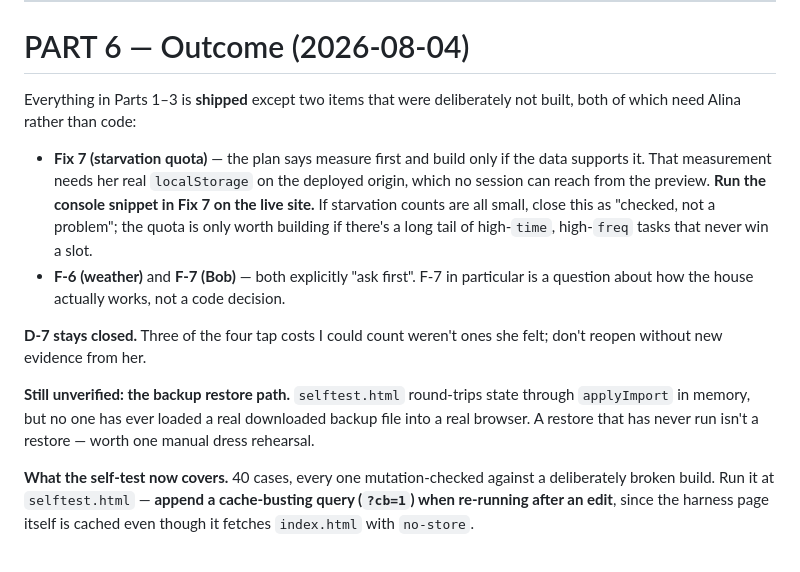
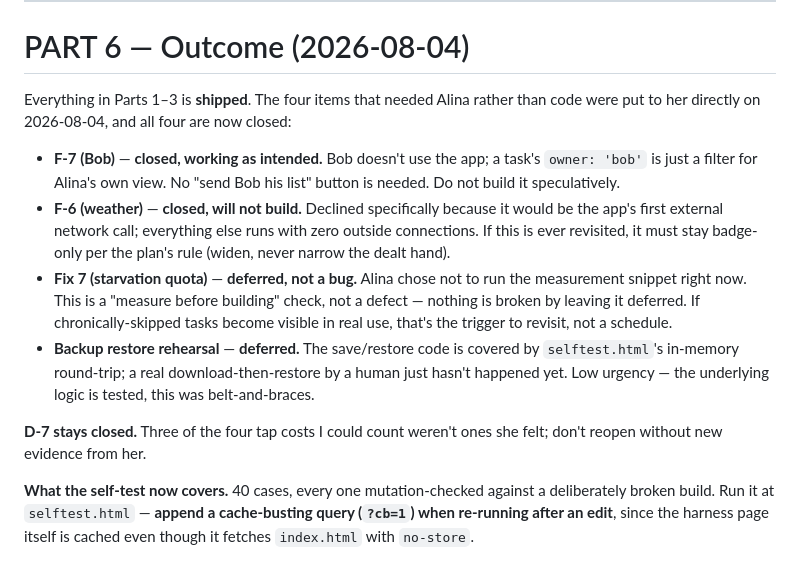
Before and after one commit to aluke0311/hometasks, a Markdown page: PLAN_2026-08.md, the part around the change. Rendered like a GitHub page.

Commit message:
docs: close the four remaining plan items — all answered, none need building
Put the four open decisions to Alina directly rather than guessing. F-7 (Bob) is closed as working-as-intended: Bob doesn't use the app, so owner:'bob' staying a personal filter is correct and no send-his-list button is needed. F-6 (weather) is declined, specifically because it would be the app's first external network call and that zero-dependency property was judged worth more than the feature. Fix 7 (the starvation quota) is deferred rather than built or dismissed: she chose not to run the measurement snippet now, which is a legitimate answer to a measure-first question, not a bug report. The backup restore rehearsal is deferred for the same reason — the underlying round-trip is already covered by selftest.html, this was the belt-and-braces manual check. PLAN_2026-08.md Part 6 and CLAUDE.md's file list are updated so a future session reads these as closed decisions, not open threads to second-guess.

Co-Authored-By: Claude Opus 5 <noreply@anthropic.com>

```diff
--- a/PLAN_2026-08.md
+++ b/PLAN_2026-08.md
@@ -1168,25 +1168,27 @@ From the existing `app-update` skill — none of this changes:
 
 # PART 6 — Outcome (2026-08-04)
 
-Everything in Parts 1–3 is **shipped** except two items that were deliberately not
-built, both of which need Alina rather than code:
+Everything in Parts 1–3 is **shipped**. The four items that needed Alina rather
+than code were put to her directly on 2026-08-04, and all four are now closed:
 
-- **Fix 7 (starvation quota)** — the plan says measure first and build only if the
-  data supports it. That measurement needs her real `localStorage` on the deployed
-  origin, which no session can reach from the preview. **Run the console snippet in
-  Fix 7 on the live site.** If starvation counts are all small, close this as
-  "checked, not a problem"; the quota is only worth building if there's a long tail
-  of high-`time`, high-`freq` tasks that never win a slot.
-- **F-6 (weather)** and **F-7 (Bob)** — both explicitly "ask first". F-7 in
-  particular is a question about how the house actually works, not a code decision.
+- **F-7 (Bob)** — **closed, working as intended.** Bob doesn't use the app; a
+  task's `owner: 'bob'` is just a filter for Alina's own view. No "send Bob his
+  list" button is needed. Do not build it speculatively.
+- **F-6 (weather)** — **closed, will not build.** Declined specifically because it
+  would be the app's first external network call; everything else runs with zero
+  outside connections. If this is ever revisited, it must stay badge-only per the
+  plan's rule (widen, never narrow the dealt hand).
+- **Fix 7 (starvation quota)** — **deferred, not a bug.** Alina chose not to run
+  the measurement snippet right now. This is a "measure before building" check,
+  not a defect — nothing is broken by leaving it deferred. If chronically-skipped
+  tasks become visible in real use, that's the trigger to revisit, not a schedule.
+- **Backup restore rehearsal** — **deferred.** The save/restore code is covered by
+  `selftest.html`'s in-memory round-trip; a real download-then-restore by a human
+  just hasn't happened yet. Low urgency — the underlying logic is tested, this was
+  belt-and-braces.
 
 **D-7 stays closed.** Three of the four tap costs I could count weren't ones she
 felt; don't reopen without new evidence from her.
-
-**Still unverified: the backup restore path.** `selftest.html` round-trips state
-through `applyImport` in memory, but no one has ever loaded a real downloaded
-backup file into a real browser. A restore that has never run isn't a restore —
-worth one manual dress rehearsal.
 
 **What the self-test now covers.** 40 cases, every one mutation-checked against a
 deliberately broken build. Run it at `selftest.html` — **append a cache-busting
```
Also changed, not shown: CLAUDE.md (+1 -1 lines).
